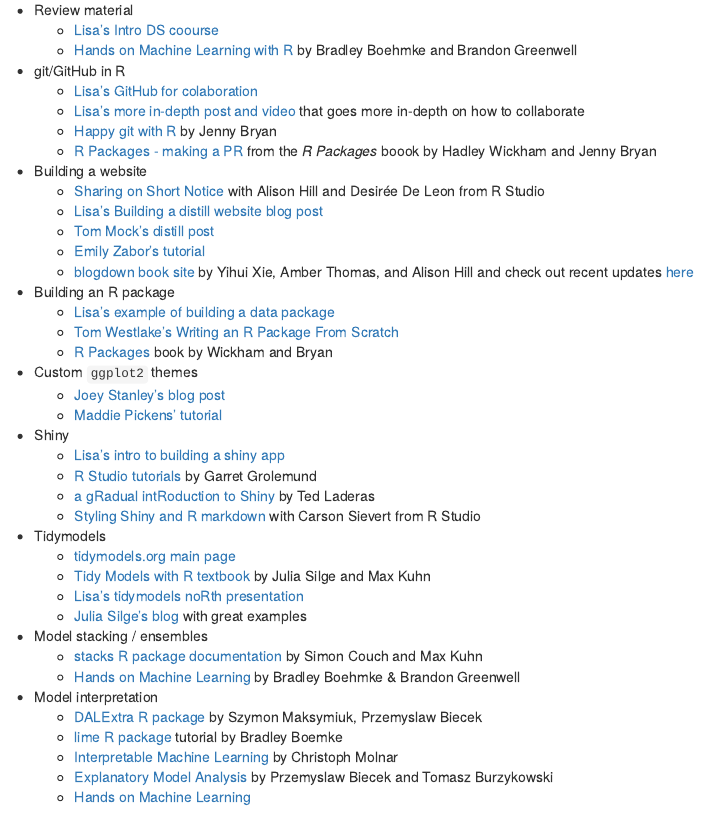
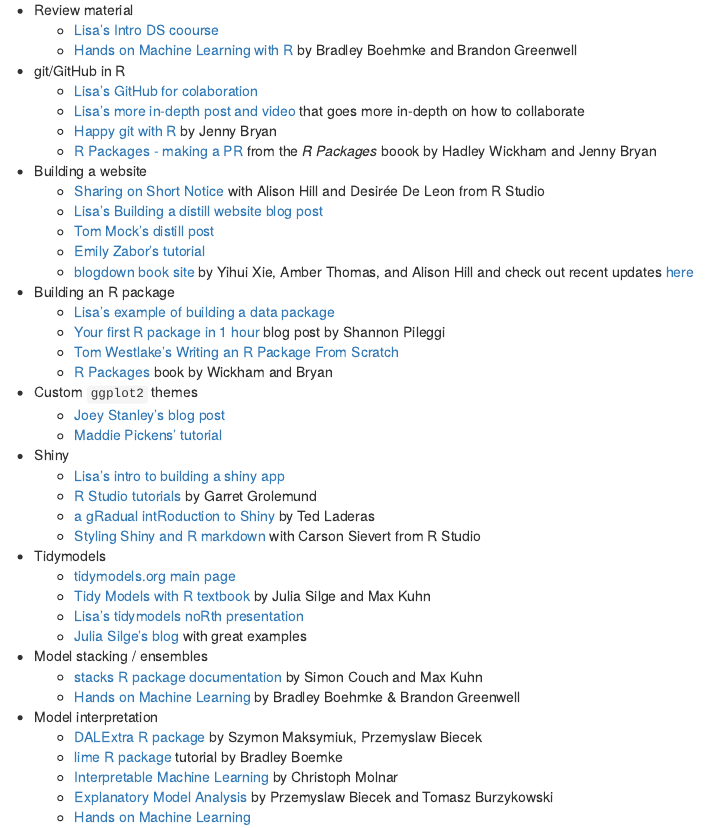
Before and after one commit to llendway/ads_website, an R Markdown document (resources.Rmd): the page in a window 1100 px wide, from 140 px down. Rendered offline with R 4.5, knitr and Pandoc, with nearby package versions; drawn as R Markdown's standard HTML page in place of the format the file asks for.

Commit message:
update resources

```diff
--- a/resources.Rmd
+++ b/resources.Rmd
@@ -22,6 +22,7 @@
 
 * Building an R package
   - [Lisa's example of building a data package](https://lisalendway.netlify.app/posts/2020-12-30-welcometothejungle/)
+  - [Your first R package in 1 hour](https://www.pipinghotdata.com/posts/2020-10-25-your-first-r-package-in-1-hour/) blog post by Shannon Pileggi
   - [Tom Westlake's Writing an R Package From Scratch ](https://r-mageddon.netlify.app/post/writing-an-r-package-from-scratch/)
   - [R Packages](https://r-pkgs.org/) book by Wickham and Bryan
 
```
